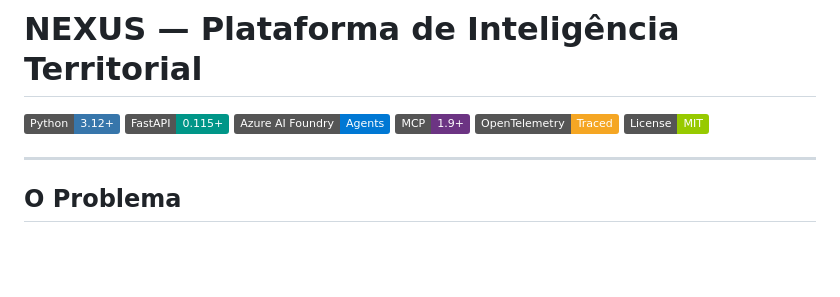
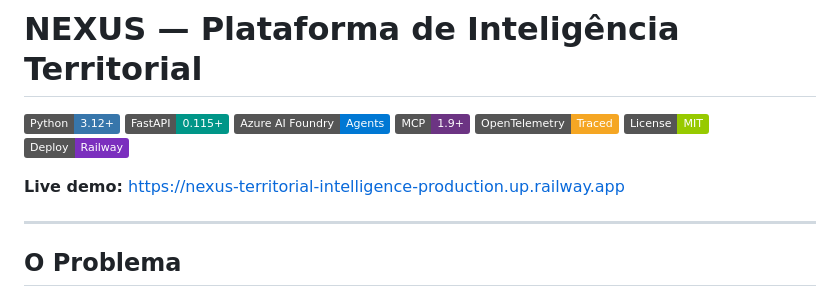
Before and after one commit to ph-melo22/nexus-territorial-intelligence, a Markdown page: README.md, the part around the change. Drawn GitHub-style; badges without logos; blank space fills up the shorter version.

Commit message:
docs: add Railway live demo URL to README

```diff
--- a/README.md
+++ b/README.md
@@ -6,6 +6,9 @@
 [![MCP](https://img.shields.io/badge/MCP-1.9+-6C3483?logo=anthropic&logoColor=white)](https://modelcontextprotocol.io)
 [![OpenTelemetry](https://img.shields.io/badge/OpenTelemetry-Traced-F5A623?logo=opentelemetry&logoColor=white)](https://opentelemetry.io)
 [![License: MIT](https://img.shields.io/badge/License-MIT-green)](LICENSE)
+[![Deploy](https://img.shields.io/badge/Deploy-Railway-7B2FBE?logo=railway&logoColor=white)](https://nexus-territorial-intelligence-production.up.railway.app)
+
+**Live demo:** https://nexus-territorial-intelligence-production.up.railway.app
 
 ---
 
```
